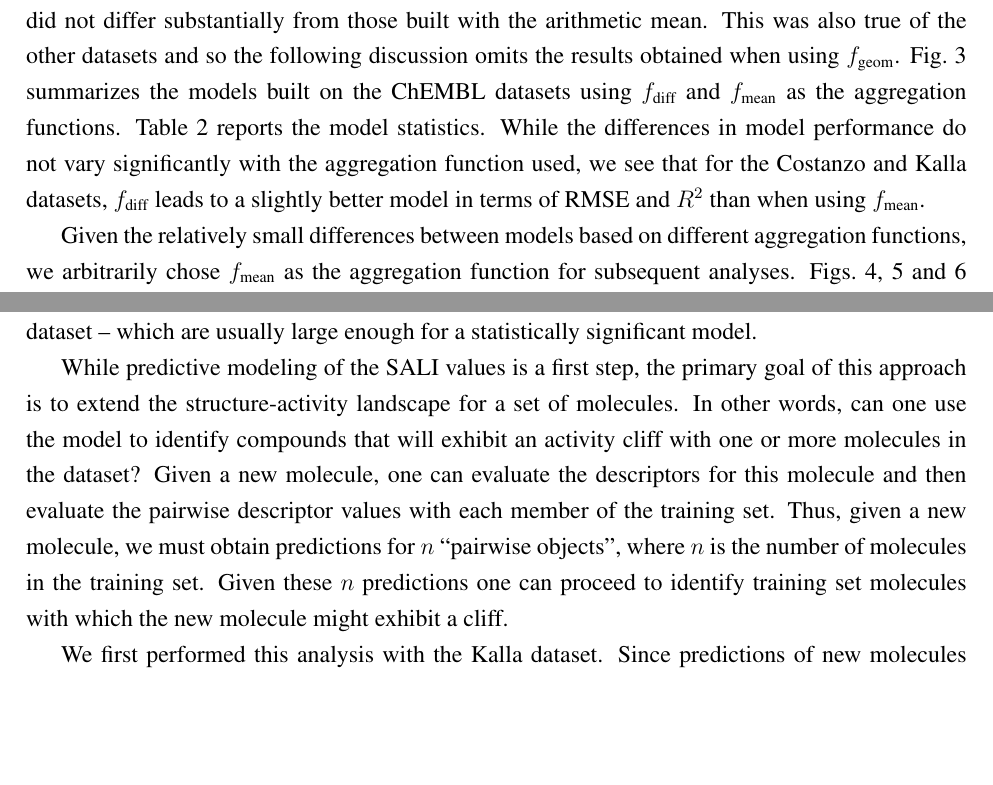
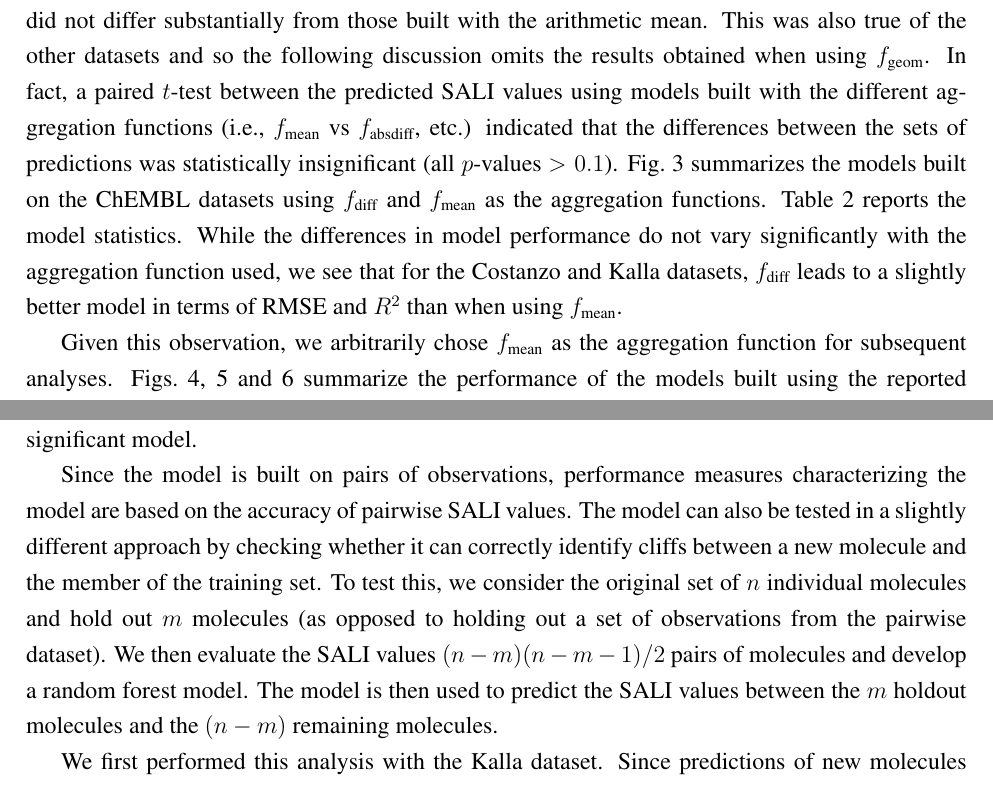
Before and after one commit to rajarshi/salipred, a LaTeX paper (paper.tex): two parts of pages 6 and 7 of 21, joined at a grey line, cut so that both start at the same text, the shorter picture padded with empty space. Compiled offline with pdfLaTeX.

Commit message:
more fixes

```diff
--- a/paper.tex
+++ b/paper.tex
@@ -271,7 +271,10 @@ for the three pairs are just 0.2, 0.30 and 0.29, though the activity differences
 We observed that the performance of models based on geometric mean aggregation function did not
 differ substantially from those built with the arithmetic mean. This was also true of the other
 datasets and so the following discussion omits the results obtained when using
-$f_{\textrm{geom}}$. Fig.~\ref{fig:rfmodel-chembl} summarizes the models built on the ChEMBL
+$f_{\textrm{geom}}$. In fact, a paired $t$-test between the predicted SALI values using models built
+with the different aggregation functions (i.e., $f_{\textrm{mean}}$ vs $f_{\textrm{absdiff}}$, etc.)
+indicated that the differences between the sets of predictions was statistically insignificant (all
+$p$-values $> 0.1$). Fig.~\ref{fig:rfmodel-chembl} summarizes the models built on the ChEMBL
 datasets using $f_{\textrm{diff}}$ and $f_{\textrm{mean}}$ as the aggregation functions. Table
 \ref{tab:rfmodel-results} reports the model statistics.  While the differences in model performance
 do not vary significantly with the aggregation function used, we see that for the Costanzo and Kalla
@@ -279,6 +282,3 @@ datasets, $f_{\textrm{diff}}$ leads to a slightly better model in terms of RMSE
 using $f_{\textrm{mean}}$.
 
 
-Given the relatively small differences between models based on different aggregation functions, we
-arbitrarily chose $f_{\textrm{mean}}$ as the aggregation function for subsequent
-analyses. Figs.~\ref{fig:costanzo-pred}, \ref{fig:kalla-pred} and \ref{fig:dai-pred} summarize the
@@ -293,2 +285,3 @@ well known (and evident from the current analyses) that small datasets do not le
-reliable machine learning models. Instead, the methodology focuses on the \emph{pairwise} dataset --
-which are usually large enough for a statistically significant model.
+Given this observation, we arbitrarily chose $f_{\textrm{mean}}$ as the aggregation function
+for subsequent analyses. Figs.~\ref{fig:costanzo-pred}, \ref{fig:kalla-pred} and \ref{fig:dai-pred}
+summarize the performance of the models built using the reported activity data and the pairwise SALI
@@ -295,13 +296,13 @@ which are usually large enough for a statistically significant model.
+\emph{pairwise} dataset -- which are usually large enough for a statistically significant model.
 
-
-While predictive modeling of the SALI values is a first step, the primary goal of this approach is
-to extend the structure-activity landscape for a set of molecules. In other words, can one use the
-model to identify compounds that will exhibit an activity cliff with one or more molecules in the
-dataset? Given a new molecule, one can evaluate the descriptors for this molecule and then evaluate
-the pairwise descriptor values with each member of the training set. Thus, given a new molecule, we
-must obtain predictions for $n$ ``pairwise objects'', where $n$ is the number of molecules in the
-training set. Given these $n$ predictions one can proceed to identify training set molecules with
-which the new molecule might exhibit a cliff.
+Since the model is built on pairs of observations, performance measures characterizing the model are
+based on the accuracy of pairwise SALI values. The model can also be tested in a slightly different
+approach by checking whether it can correctly identify cliffs between a new molecule and the member
+of the training set. To test this, we consider the original set of $n$ individual molecules and hold out
+$m$ molecules (as opposed to holding out a set of observations from the pairwise dataset). We then
+evaluate the SALI values $(n-m)(n-m-1)/2$ pairs of molecules and develop a random forest model. The
+model is then used to predict the SALI values between the $m$ holdout molecules and the $(n-m)$
+remaining molecules.
 
 We first performed this analysis with the Kalla dataset. Since predictions of new molecules involve
 $n$ predictions per molecule, we removed three molecules from the dataset and rebuilt the random
```
Also changed, not shown: rebuttal.tex (+13 -4 lines), paper.tex (16 more changed lines).
